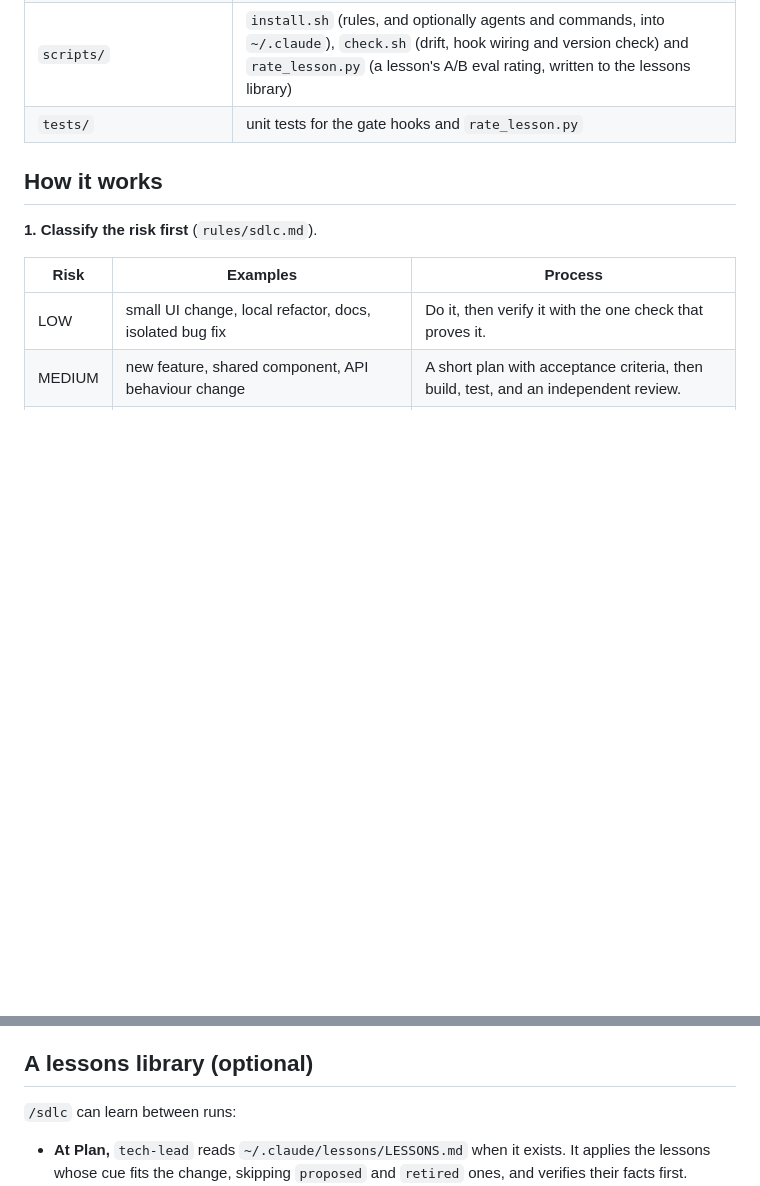
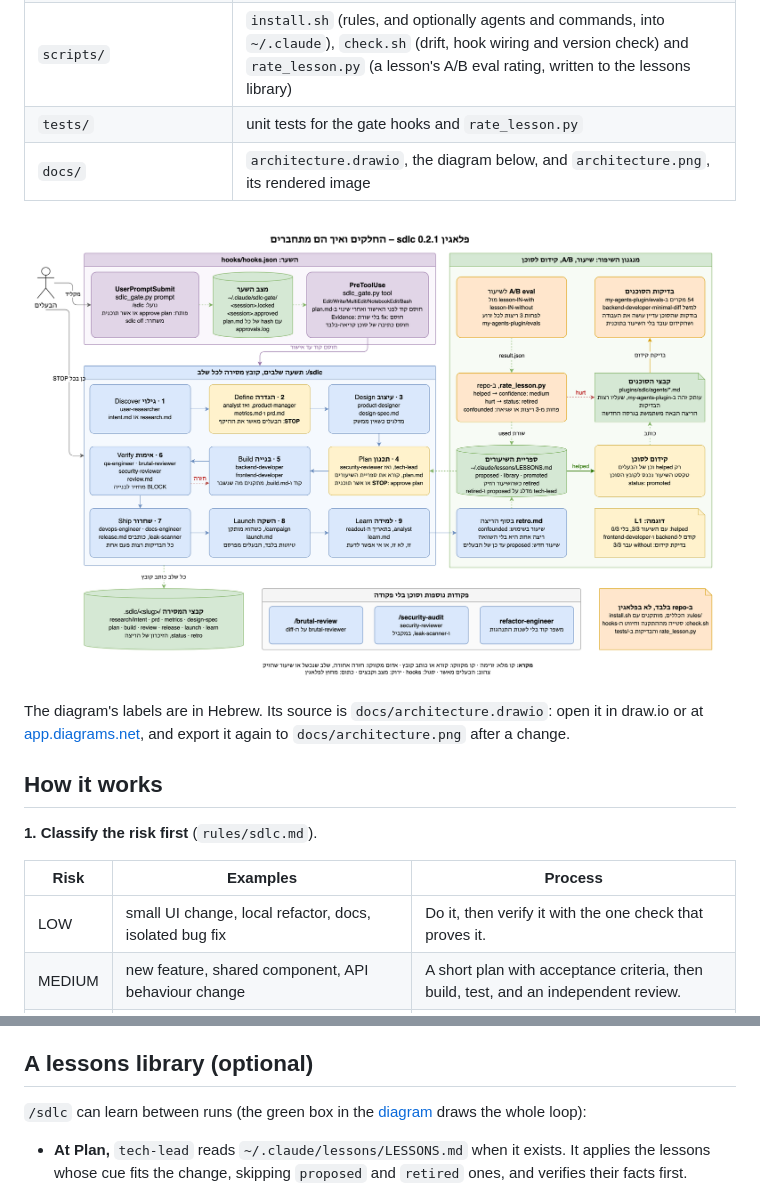
Before and after one commit to amir1824/sdlc, a Markdown page: README.md, 2 parts joined by grey strips. GitHub-like rendering; pictures changed too: docs/architecture.png (added); blank space fills up the shorter version.

Commit message:
chore: add a diagram of the plugin and its agent-improvement loop
- docs/architecture.drawio and its rendered docs/architecture.png: the gate
  hooks and their state, the nine /sdlc stages with their agents and files,
  and the loop that improves the agents (retro, lessons library, a/b rating,
  promotion into an agent file, promotion check), with L1 as the example
- README links the image under "What is inside" and from the lessons section;
  CHANGELOG gets an Unreleased entry

```diff
--- a/README.md
+++ b/README.md
@@ -14,6 +14,11 @@ The idea is to use the lightest process the risk allows. A one-line UI fix goes
 | `plugins/sdlc/hooks/` | the gate hooks (`sdlc_gate.py`, wired by `hooks.json`): no code before you approve the plan, `Evidence:` on `fix:` commits, read-only review agents stay read-only |
 | `scripts/` | `install.sh` (rules, and optionally agents and commands, into `~/.claude`), `check.sh` (drift, hook wiring and version check) and `rate_lesson.py` (a lesson's A/B eval rating, written to the lessons library) |
 | `tests/` | unit tests for the gate hooks and `rate_lesson.py` |
+| `docs/` | `architecture.drawio`, the diagram below, and `architecture.png`, its rendered image |
+
+![The plugin's parts and how they connect: the gate hooks, the nine /sdlc stages, and the loop that improves the agents](docs/architecture.png)
+
+The diagram's labels are in Hebrew. Its source is `docs/architecture.drawio`: open it in draw.io or at [app.diagrams.net](https://app.diagrams.net), and export it again to `docs/architecture.png` after a change.
 
 ## How it works
 
@@ -96,7 +101,7 @@ Some gates call skills from other plugins: `idea-slayer` and `architecture-slaye
 
 ## A lessons library (optional)
 
-`/sdlc` can learn between runs:
+`/sdlc` can learn between runs (the green box in the [diagram](docs/architecture.png) draws the whole loop):
 
 - **At Plan,** `tech-lead` reads `~/.claude/lessons/LESSONS.md` when it exists. It applies the lessons whose cue fits the change, skipping `proposed` and `retired` ones, and verifies their facts first.
 - **At the retro,** each lesson the plan used gets a row: what it changed and what was observed. One run has no contrast, so the row is rated `confounded`. At most one new lesson is added, as `proposed`, and `tech-lead` does not apply it until you accept it.
```
Also changed, not shown: CHANGELOG.md (+4 -0 lines), 1 other file.
